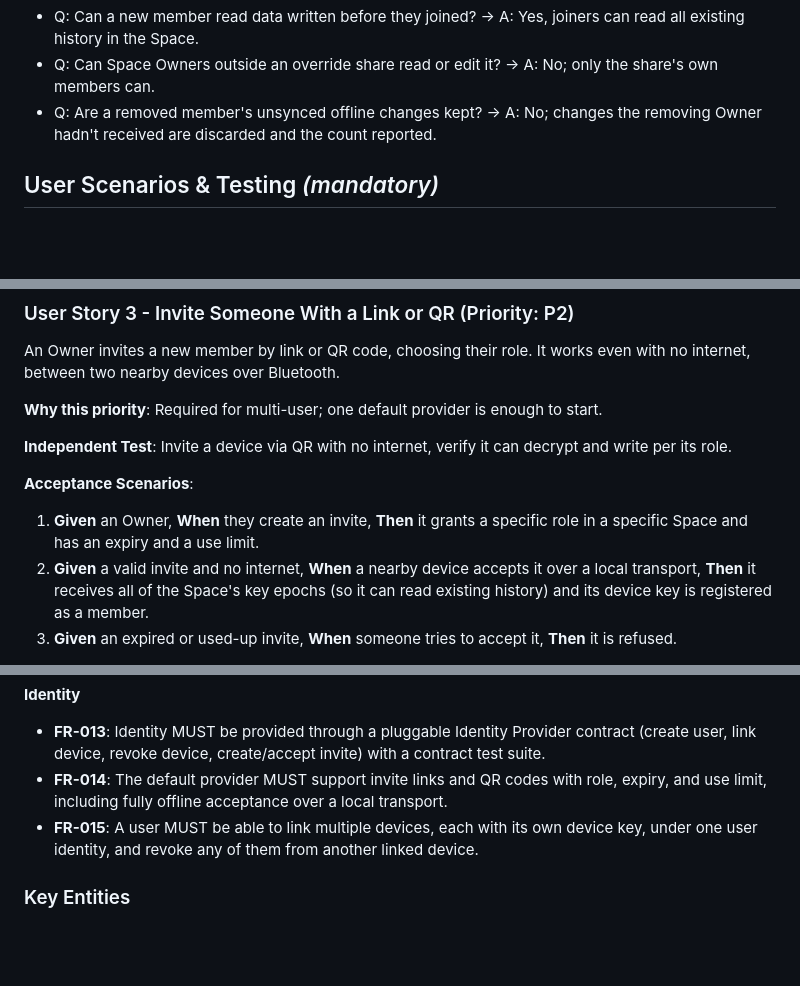
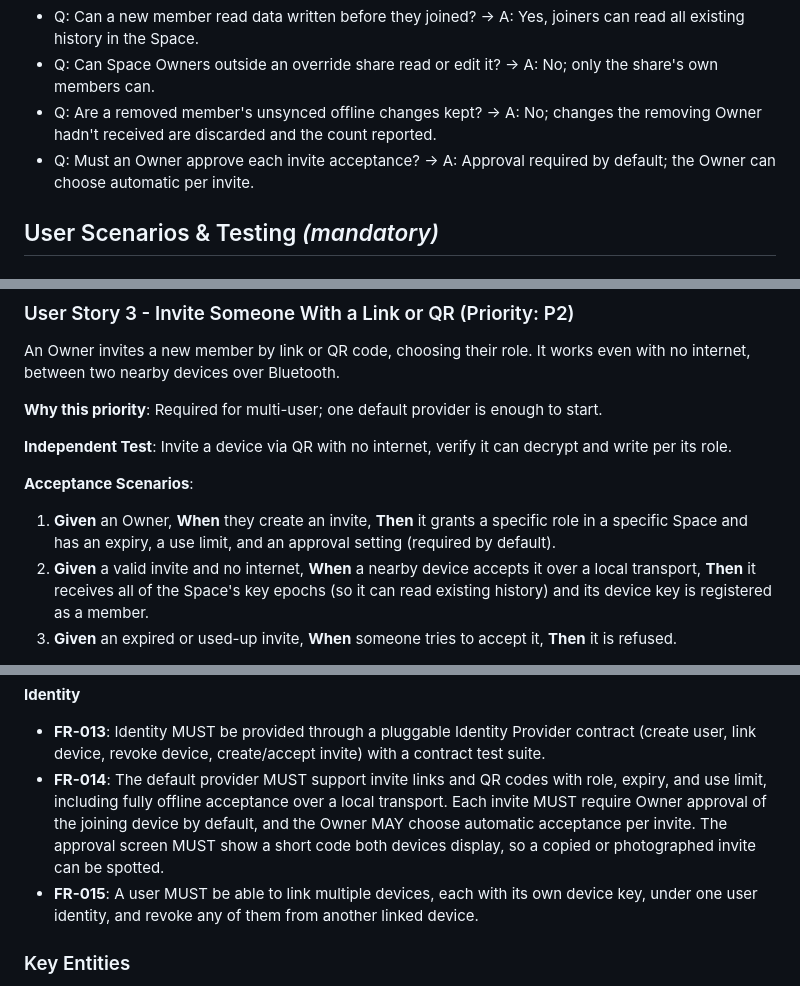
Before and after one commit to epl692/Sync-PWA-Framework, a Markdown page: specs/002-spaces-security-identity/spec.md, 3 parts joined by grey strips. Drawn GitHub-style; blank space fills up the shorter version.

Commit message:
Clarify 002: invite approval required by default
Co-Authored-By: Claude Sonnet 5.5 <noreply@anthropic.com>
Claude-Session: https://claude.ai/code/session_01Qw2SjmjBmdfhd9FApcDW2t

```diff
--- a/specs/002-spaces-security-identity/spec.md
+++ b/specs/002-spaces-security-identity/spec.md
@@ -26,6 +26,7 @@ This spec plugs into spec 001 by supplying the **encrypting payload codec** and
 - Q: Can a new member read data written before they joined? → A: Yes, joiners can read all existing history in the Space.
 - Q: Can Space Owners outside an override share read or edit it? → A: No; only the share's own members can.
 - Q: Are a removed member's unsynced offline changes kept? → A: No; changes the removing Owner hadn't received are discarded and the count reported.
+- Q: Must an Owner approve each invite acceptance? → A: Approval required by default; the Owner can choose automatic per invite.
 
 ## User Scenarios & Testing *(mandatory)*
 
@@ -72,7 +73,7 @@ An Owner invites a new member by link or QR code, choosing their role. It works
 
 **Acceptance Scenarios**:
 
-1. **Given** an Owner, **When** they create an invite, **Then** it grants a specific role in a specific Space and has an expiry and a use limit.
+1. **Given** an Owner, **When** they create an invite, **Then** it grants a specific role in a specific Space and has an expiry, a use limit, and an approval setting (required by default).
 2. **Given** a valid invite and no internet, **When** a nearby device accepts it over a local transport, **Then** it receives all of the Space's key epochs (so it can read existing history) and its device key is registered as a member.
 3. **Given** an expired or used-up invite, **When** someone tries to accept it, **Then** it is refused.
 
@@ -169,7 +170,7 @@ An App Developer replaces invite/QR identity with a different provider (e.g. an
 **Identity**
 
 - **FR-013**: Identity MUST be provided through a pluggable Identity Provider contract (create user, link device, revoke device, create/accept invite) with a contract test suite.
-- **FR-014**: The default provider MUST support invite links and QR codes with role, expiry, and use limit, including fully offline acceptance over a local transport.
+- **FR-014**: The default provider MUST support invite links and QR codes with role, expiry, and use limit, including fully offline acceptance over a local transport. Each invite MUST require Owner approval of the joining device by default, and the Owner MAY choose automatic acceptance per invite. The approval screen MUST show a short code both devices display, so a copied or photographed invite can be spotted.
 - **FR-015**: A user MUST be able to link multiple devices, each with its own device key, under one user identity, and revoke any of them from another linked device.
 
 ### Key Entities
```
